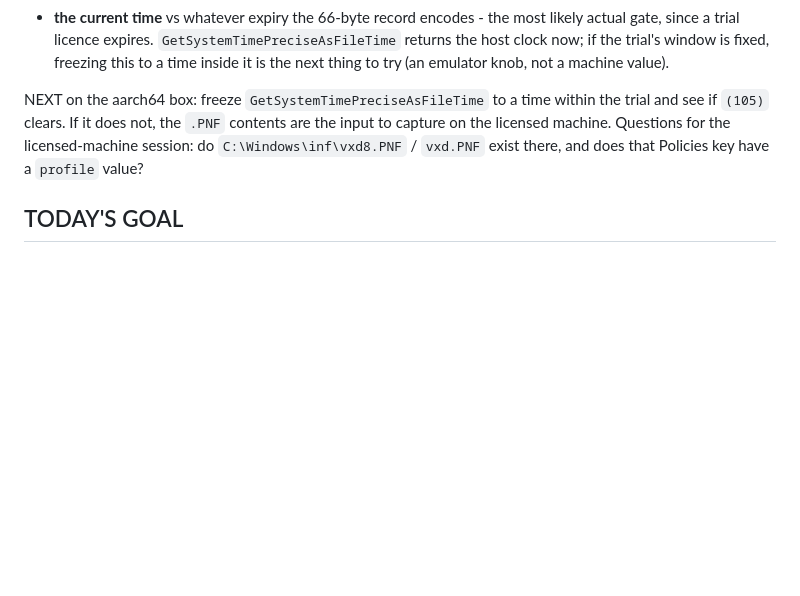
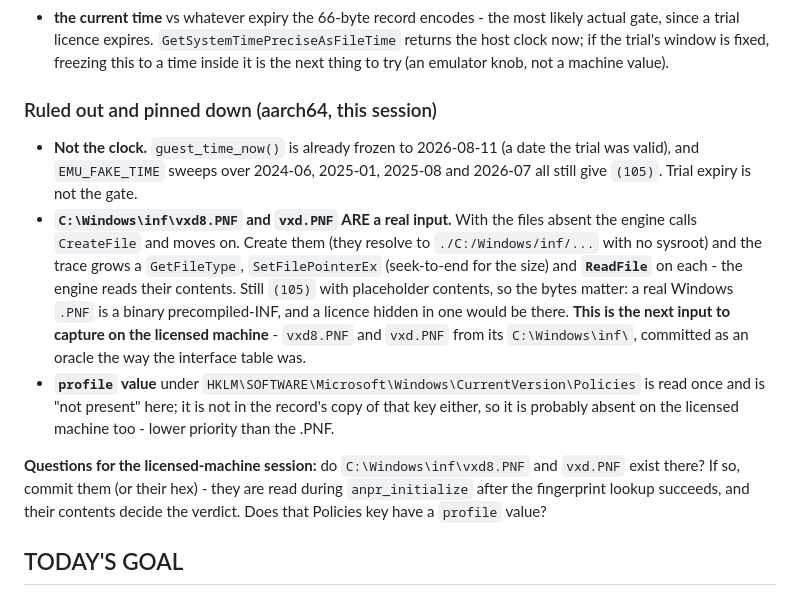
Before and after one commit to yomei-o/tsanpr_emu_cpp, a Markdown page: HANDOFF.md, the part around the change. Rendered like a GitHub page; blank space fills up the shorter version.

Commit message:
HANDOFF: the .PNF files are a real post-lookup input; clock ruled out
Swept the clock (EMU_FAKE_TIME over 2024-2026): still (105), so trial expiry is not
the gate and the already-frozen 2026-08-11 was not the problem.

The gate is C:\Windows\inf\vxd8.PNF / vxd.PNF.  Absent, the engine calls CreateFile
and continues; present (they resolve to ./C:/Windows/inf/... with no sysroot), the
trace grows GetFileType, SetFilePointerEx and ReadFile on each - it reads them.
Placeholder contents still give (105), so the bytes are the input.  A real .PNF is a
binary precompiled INF and a licence can hide in one, exactly like the primary record
hides in a Policies value.

So the next oracle to capture on the licensed machine is those two files from its
C:\Windows\inf\.  HANDOFF has the question and the resolve-path trick to test a
candidate.

Co-Authored-By: Claude Opus 5 (1M context) <noreply@anthropic.com>

```diff
--- a/HANDOFF.md
+++ b/HANDOFF.md
@@ -73,11 +73,29 @@ none in the readme:
   returns the host clock now; if the trial's window is fixed, freezing this to a time
   inside it is the next thing to try (an emulator knob, not a machine value).
 
-NEXT on the aarch64 box: freeze `GetSystemTimePreciseAsFileTime` to a time within the
-trial and see if `(105)` clears.  If it does not, the `.PNF` contents are the input to
-capture on the licensed machine.  Questions for the licensed-machine session: do
-`C:\Windows\inf\vxd8.PNF` / `vxd.PNF` exist there, and does that Policies key have a
-`profile` value?
+### Ruled out and pinned down (aarch64, this session)
+
+- **Not the clock.** `guest_time_now()` is already frozen to 2026-08-11 (a date the
+  trial was valid), and `EMU_FAKE_TIME` sweeps over 2024-06, 2025-01, 2025-08 and
+  2026-07 all still give `(105)`.  Trial expiry is not the gate.
+- **`C:\Windows\inf\vxd8.PNF` and `vxd.PNF` ARE a real input.** With the files
+  absent the engine calls `CreateFile` and moves on.  Create them (they resolve to
+  `./C:/Windows/inf/...` with no sysroot) and the trace grows a `GetFileType`,
+  `SetFilePointerEx` (seek-to-end for the size) and **`ReadFile`** on each - the
+  engine reads their contents.  Still `(105)` with placeholder contents, so the
+  bytes matter: a real Windows `.PNF` is a binary precompiled-INF, and a licence
+  hidden in one would be there.  **This is the next input to capture on the licensed
+  machine** - `vxd8.PNF` and `vxd.PNF` from its `C:\Windows\inf\`, committed as
+  an oracle the way the interface table was.
+- **`profile` value** under `HKLM\SOFTWARE\Microsoft\Windows\CurrentVersion\Policies`
+  is read once and is "not present" here; it is not in the record's copy of that key
+  either, so it is probably absent on the licensed machine too - lower priority than
+  the .PNF.
+
+**Questions for the licensed-machine session:** do `C:\Windows\inf\vxd8.PNF` and
+`vxd.PNF` exist there?  If so, commit them (or their hex) - they are read during
+`anpr_initialize` after the fingerprint lookup succeeds, and their contents decide
+the verdict.  Does that Policies key have a `profile` value?
 
 ## TODAY'S GOAL
 Feed **uniform fixed values** for every fingerprint input (zero host reads) so
```
